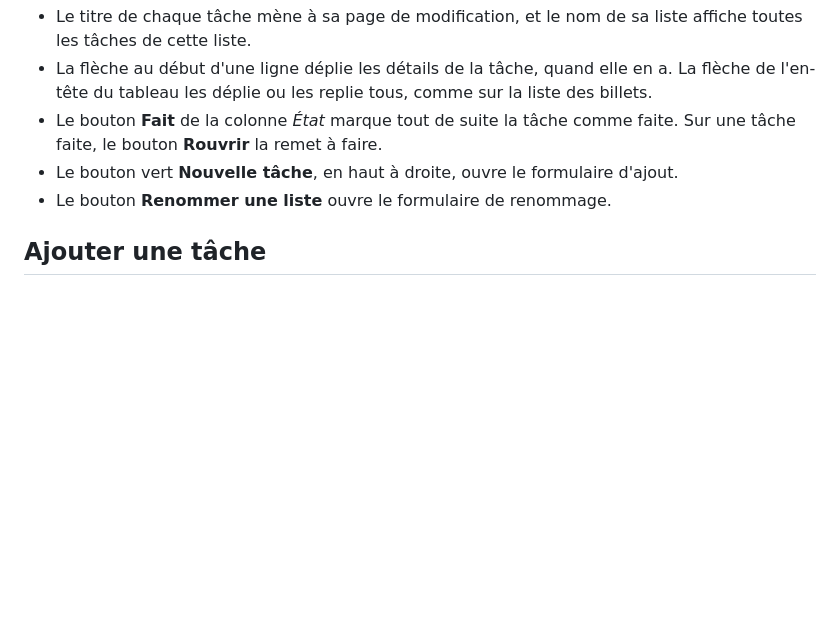
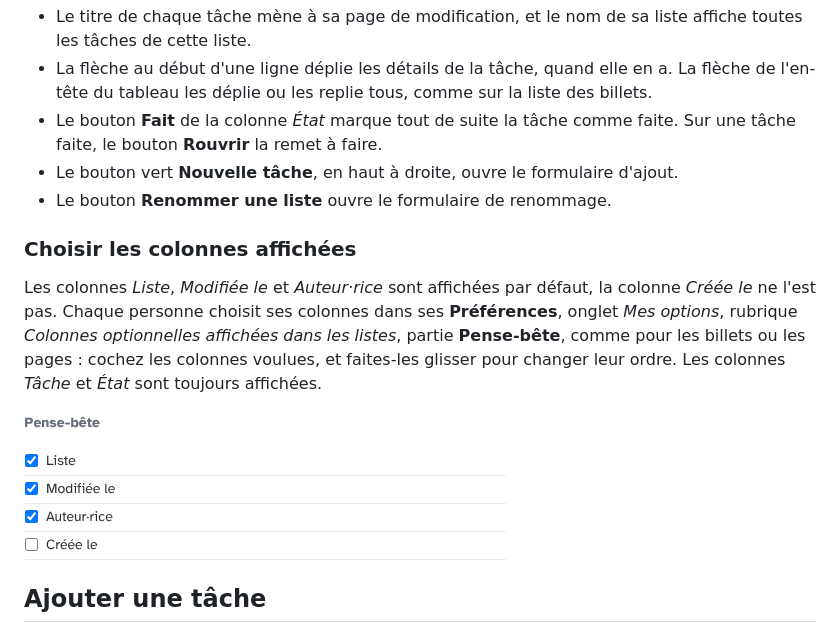
Before and after one commit to JcDenis/PenseBete, a Markdown page: docs/fr/utilisation.md, the part around the change. GitHub-like rendering; pictures changed too: docs/fr/img/colonnes.png (added); blank space fills up the shorter version.

```diff
--- a/docs/fr/utilisation.md
+++ b/docs/fr/utilisation.md
@@ -59,6 +59,16 @@ La page du plugin affiche les tâches à faire du blog, les dernières modifiée
   le bouton **Rouvrir** la remet à faire.
 * Le bouton vert **Nouvelle tâche**, en haut à droite, ouvre le formulaire d'ajout.
 * Le bouton **Renommer une liste** ouvre le formulaire de renommage.
+
+### Choisir les colonnes affichées
+
+Les colonnes _Liste_, _Modifiée le_ et _Auteur·rice_ sont affichées par défaut, la colonne _Créée le_ ne l'est pas.
+Chaque personne choisit ses colonnes dans ses **Préférences**, onglet _Mes options_, rubrique
+_Colonnes optionnelles affichées dans les listes_, partie **Pense-bête**, comme pour les billets ou les pages :
+cochez les colonnes voulues, et faites-les glisser pour changer leur ordre. Les colonnes _Tâche_ et _État_
+sont toujours affichées.
+
+![Les colonnes du pense-bête dans les préférences](img/colonnes.png)
 
 ## Ajouter une tâche
 
```
Also changed, not shown: 2 other files.
